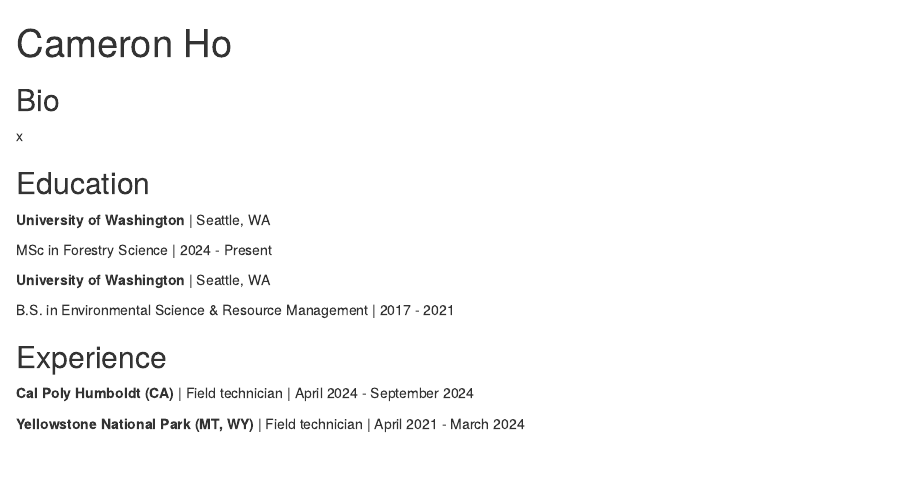
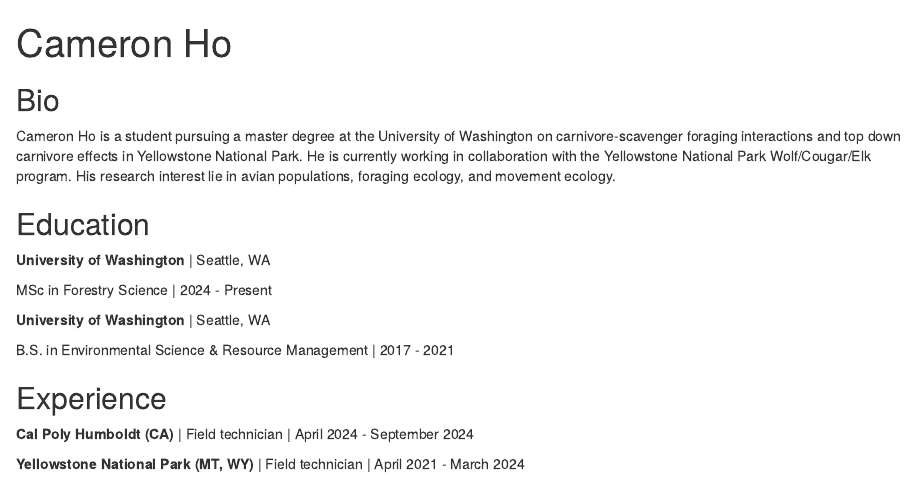
Before and after one commit to SandyHoey/SandyHoey.github.io, an R Markdown document (index.Rmd): the page in a window 1100 px wide, from its top. Rendered offline with R 4.5, knitr and Pandoc, with nearby package versions; drawn as R Markdown's standard HTML page in place of the format the file asks for.

Commit message:
added basic bio info

```diff
--- a/index.Rmd
+++ b/index.Rmd
@@ -16,7 +16,7 @@
 
 ## Bio
 
-x
+Cameron Ho is a student pursuing a master degree at the University of Washington on carnivore-scavenger foraging interactions and top down carnivore effects in Yellowstone National Park. He is currently working in collaboration with the Yellowstone National Park Wolf/Cougar/Elk program. His research interest lie in avian populations, foraging ecology, and movement ecology.
 
 ## Education
 
```
Also changed, not shown: index.html.
